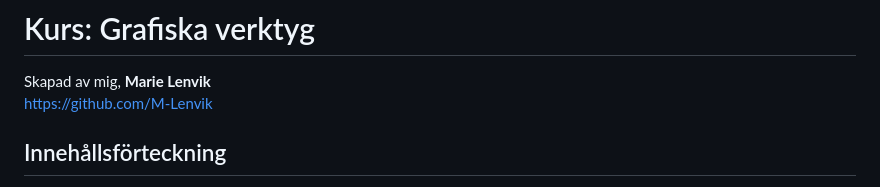
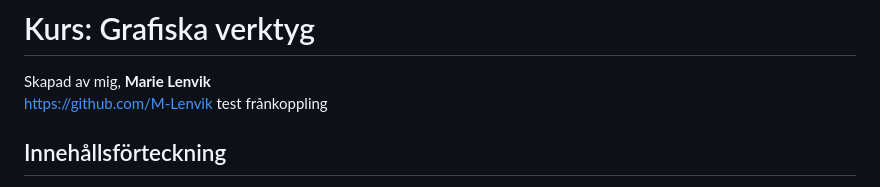
Before and after one commit to M-Lenvik/Grafiska-verktyg-AI-genererad-bild-och-SVG-fil, a Markdown page: README.md, the part around the change. Rendered like a GitHub page.

```diff
--- a/README.md
+++ b/README.md
@@ -1,7 +1,7 @@
 # Kurs: Grafiska verktyg
 Skapad av mig, **Marie Lenvik** <br>
 https://github.com/M-Lenvik
-
+test frånkoppling
 ## Innehållsförteckning
 1. [Tekniker som använts](#tekniker-som-använts)
 2. [Uppgift 1 - Skapa en AI genererad bild](Uppgift-1---Skapa-en-AI-genererad-bild)
```
